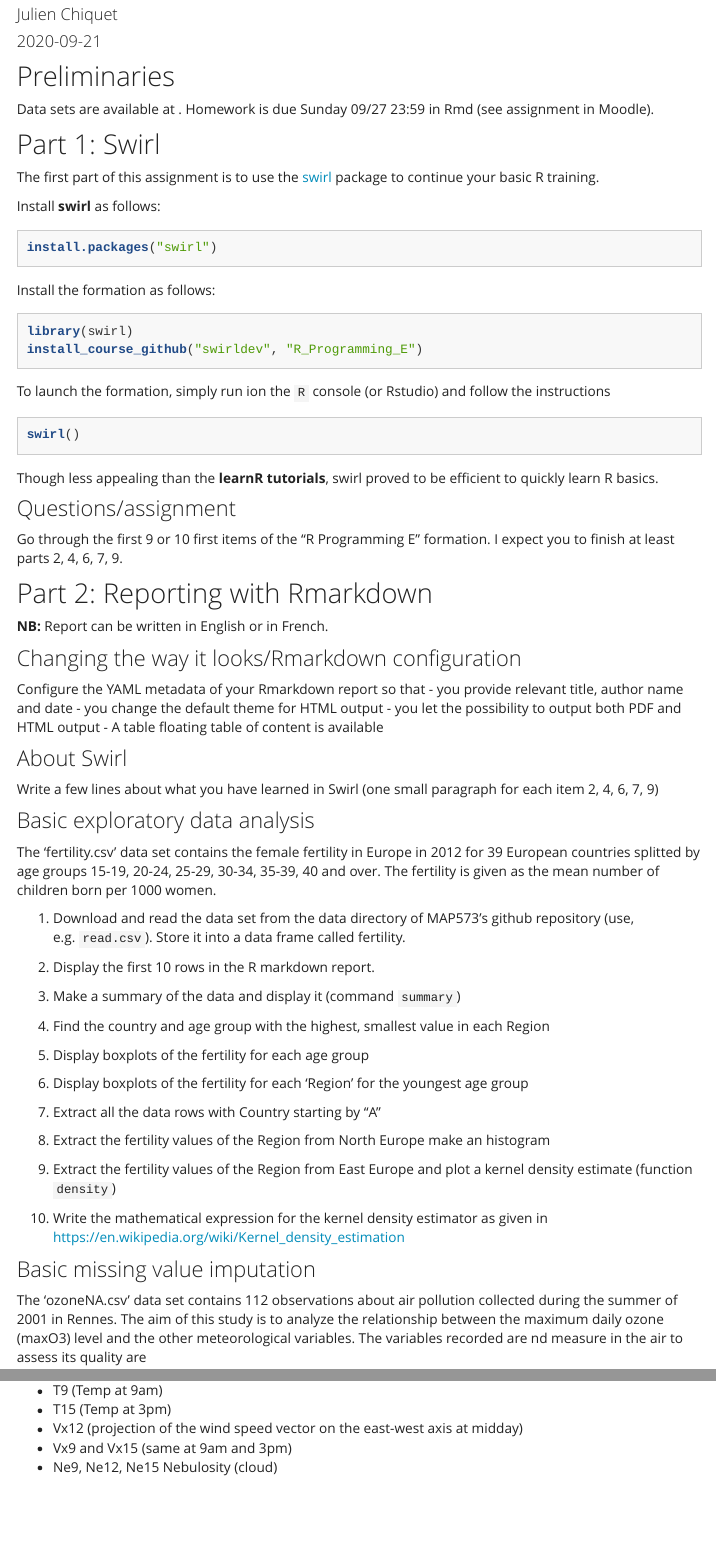
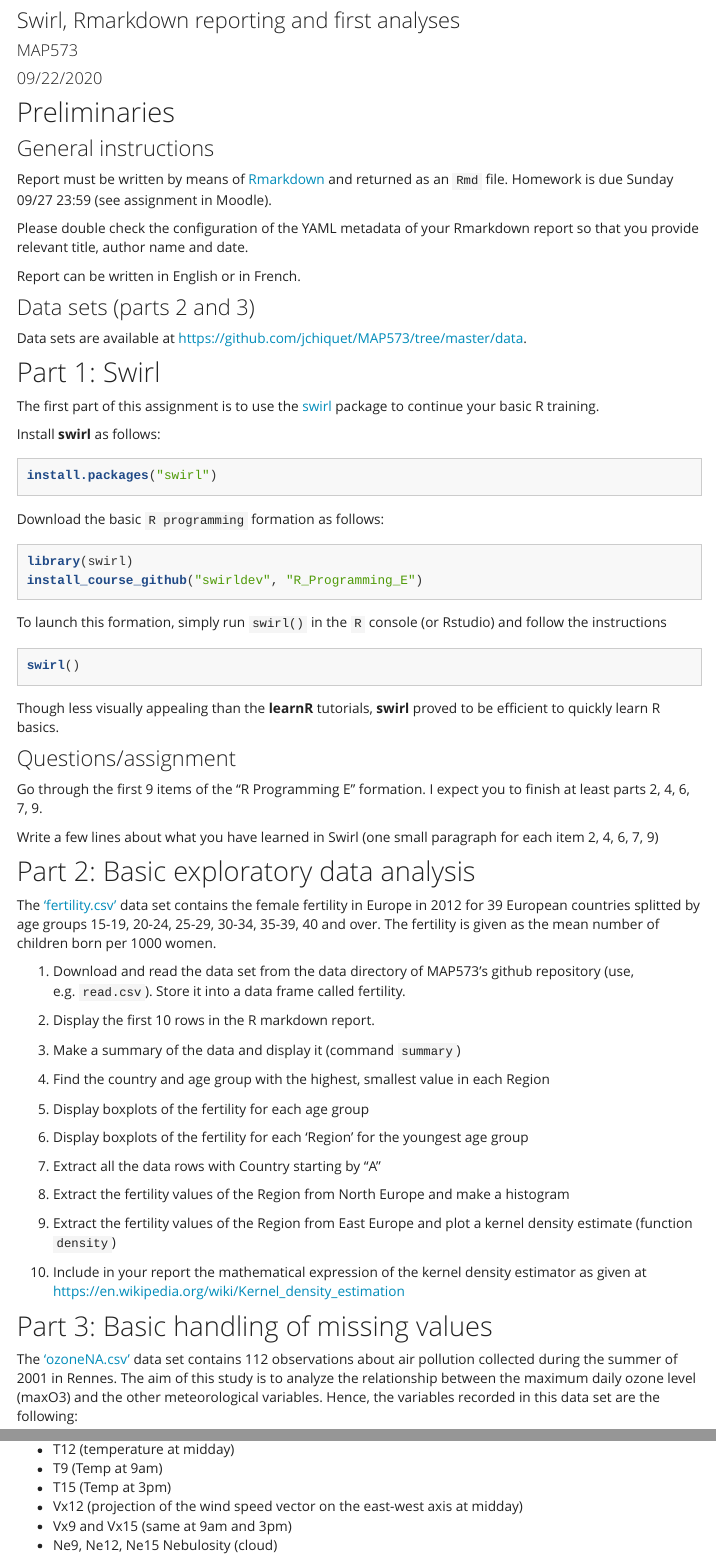
Before and after one commit to jchiquet/MAP573, an R Markdown document (homework_1_reporting.Rmd): the page in a window 1100 px wide, from 170 px down before the commit and from 130 px down after it, and a second part further down, joined at a grey line. Rendered offline with R 4.5, knitr and Pandoc, with nearby package versions; a font, style sheet, LaTeX package, included part or bibliography that could not be used is replaced or left out; menus at the side of the page are left out.

Commit message:
updated homework do_website

````diff
--- a/homework_1_reporting.Rmd
+++ b/homework_1_reporting.Rmd
@@ -1,7 +1,8 @@
 ---
-title: 'Homework: R basics with swirl, first analyses and Rmarkdown reporting'
-author: 'Julien Chiquet'
-date: "`r Sys.Date()`"
+title: 'Homework #1'
+subtitle: 'Swirl, Rmarkdown reporting and first analyses'
+author: 'MAP573'
+date: "09/22/2020"
 ---
 
 ```{r setup, include=FALSE}
@@ -13,7 +14,17 @@ knitr::opts_chunk$set(
 
 ## Preliminaries
 
-Data sets are available at [](https://github.com/jchiquet/MAP573/tree/master/data). Homework is due Sunday 09/27 23:59 in Rmd (see assignment in Moodle).
+### General instructions
+
+Report must be written by means of [Rmarkdown](https://rmarkdown.rstudio.com/) and returned as an `Rmd` file. Homework is due Sunday 09/27 23:59 (see assignment in Moodle).
+
+Please double check the configuration of the YAML metadata of your Rmarkdown report so that you provide relevant title, author name and date.
+
+Report can be written in English or in French.
+
+### Data sets (parts 2 and 3)
+
+Data sets are available at [https://github.com/jchiquet/MAP573/tree/master/data](https://github.com/jchiquet/MAP573/tree/master/data).
 
 ## Part 1: Swirl
 
@@ -25,12 +36,12 @@ Install **swirl** as follows:
 install.packages("swirl")
 ```
 
-Install the formation as follows:
+Download the basic `R programming` formation as follows:
 
 ```{r swirl formation Programming, eval = FALSE}
 library(swirl)
 install_course_github("swirldev", "R_Programming_E")
 ```
 
-To launch the formation, simply run ion the `R` console (or Rstudio) and follow the instructions
+To launch this formation, simply run `swirl()` in the `R` console (or Rstudio) and follow the instructions
 
@@ -38,31 +49,17 @@ To launch the formation, simply run ion the `R` console (or Rstudio) and follow
 swirl()
 ```
 
-Though less appealing than the **learnR tutorials**, swirl proved to be efficient to quickly learn R basics.
+Though less visually appealing than the **learnR** tutorials, **swirl** proved to be efficient to quickly learn R basics.
 
 ### Questions/assignment
 
-Go through the first 9 or 10 first items of the "R Programming E" formation. I expect you to finish at least parts 2, 4, 6, 7, 9.
-
-## Part 2: Reporting with Rmarkdown
-
-**NB:** Report can be written in English or in French.
-
-### Changing the way it looks/Rmarkdown configuration
-
-Configure the YAML metadata of your Rmarkdown report so that
-- you provide relevant title, author name and date
-- you change the default theme for HTML output
-- you let the possibility to output both PDF and HTML output
-- A table floating table of content is available
-
-### About Swirl
+Go through the first 9 items of the "R Programming E" formation. I expect you to finish at least parts 2, 4, 6, 7, 9.
 
 Write a few lines about what you have learned in Swirl (one small paragraph for each item 2, 4, 6, 7, 9)
 
-### Basic exploratory data analysis
+## Part 2: Basic exploratory data analysis
 
-The 'fertility.csv' data set contains the female fertility in Europe in 2012 for 39 European countries splitted by age groups  15-19, 20-24, 25-29, 30-34, 35-39, 40 and over. The fertility is given as the mean number of children born per 1000 women.
+The ['fertility.csv'](https://raw.githubusercontent.com/jchiquet/MAP573/master/data/fertility.csv) data set contains the female fertility in Europe in 2012 for 39 European countries splitted by age groups  15-19, 20-24, 25-29, 30-34, 35-39, 40 and over. The fertility is given as the mean number of children born per 1000 women.
 
 1. Download and read the data set from the data directory of MAP573's github repository (use, e.g. `read.csv`). Store it into a data frame called fertility.
 
@@ -78,15 +75,15 @@ The 'fertility.csv' data set contains the female fertility in Europe in 2012 for
 
 7. Extract all the data rows with Country starting by "A"
 
-8. Extract the fertility values of the Region from North Europe make an histogram
+8. Extract the fertility values of the Region from North Europe and make a histogram
 
 9. Extract the fertility values of the Region from East Europe and plot a kernel density estimate (function `density`)
 
-10. Write the mathematical expression for the kernel density estimator as given in [https://en.wikipedia.org/wiki/Kernel_density_estimation](https://en.wikipedia.org/wiki/Kernel_density_estimation)
+10. Include in your report the mathematical expression of the kernel density estimator as given at [https://en.wikipedia.org/wiki/Kernel_density_estimation](https://en.wikipedia.org/wiki/Kernel_density_estimation)
 
-### Basic missing value imputation
+## Part 3: Basic handling of missing values
 
-The 'ozoneNA.csv' data set contains 112 observations about air pollution collected during the summer of 2001 in Rennes. The aim of this study is to analyze the relationship between the maximum daily ozone (maxO3) level and the other meteorological variables. The variables recorded are nd measure in the air to assess its quality are
+The ['ozoneNA.csv'](https://raw.githubusercontent.com/jchiquet/MAP573/master/data/ozoneNA.csv) data set contains 112 observations about air pollution collected during the summer of 2001 in Rennes. The aim of this study is to analyze the relationship between the maximum daily ozone level (maxO3) and the other meteorological variables. Hence, the variables recorded in this data set are the following:
 
 - maxO3 (maximum daily ozone)
 - maxO3v (maximum daily ozone the previous day)
````
Also changed, not shown: homework_1_reporting.Rmd (16 more changed lines).
